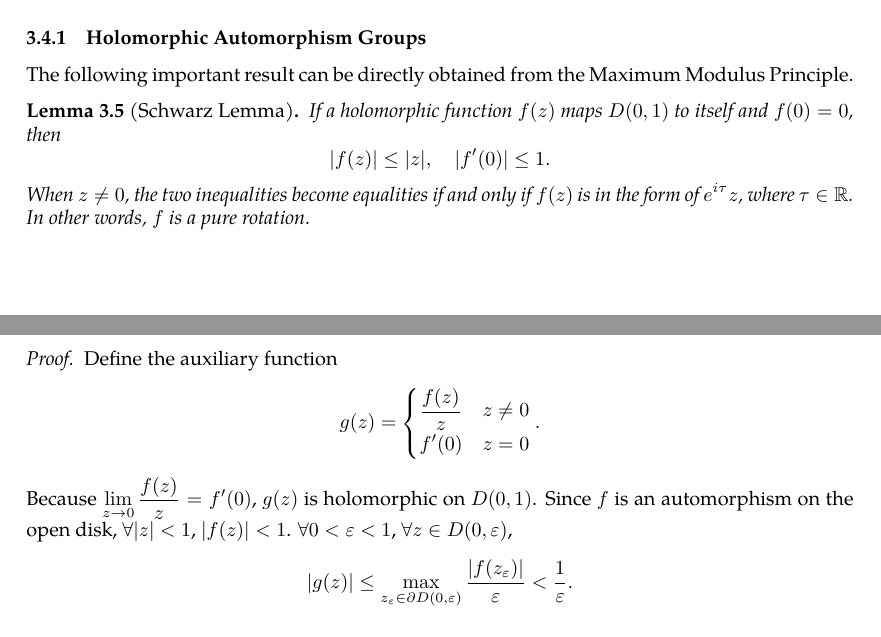
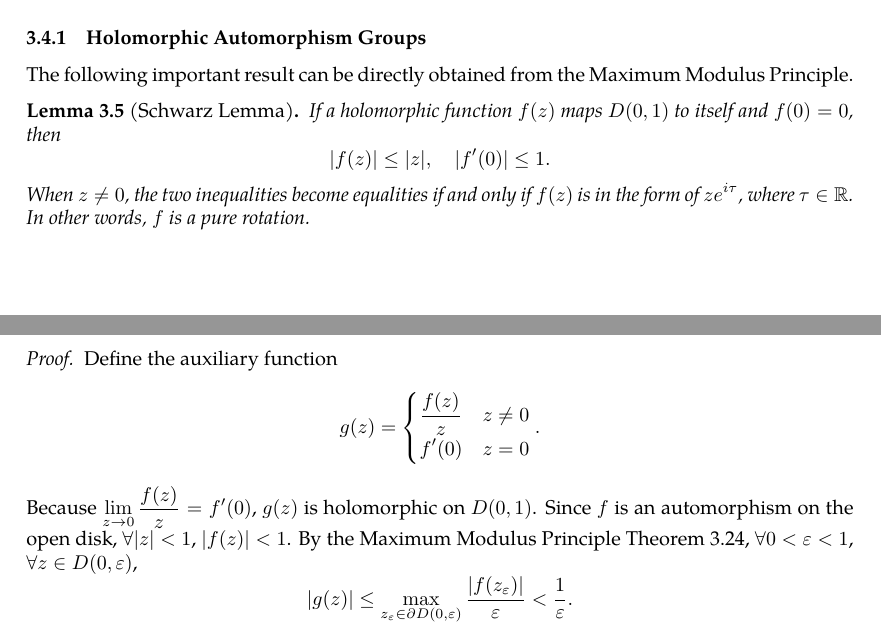
Before and after one commit to slipperking/complex-analysis-latex, a LaTeX document (main.tex): two parts of pages 51 and 52 of 53, joined at a grey line, cut so that both start at the same text. Compiled offline with pdfLaTeX.

Commit message:
overleaf_to_git (Tue Jun 10 01:45:30 2025 -0700): update main.tex from r9707 to r9714

```diff
--- a/main.tex
+++ b/main.tex
@@ -1304,12 +1304,12 @@ If \(f\) is a nonzero holomorphic function on a domain, \(\flatfrac{1}{f}\) is a
 The following important result can be directly obtained from the Maximum Modulus Principle.
 \begin{lemma}[Schwarz Lemma]
     If a holomorphic function \(f(z)\) maps \(D(0,1)\) to itself and \(f(0)=0\), then \[\abs{f(z)}\leq\abs{z},\quad\abs{f'(0)}\leq 1.\]
-    When \(z\neq 0\), the two inequalities become equalities if and only if \(f(z)\) is in the form of \(e^{i\tau}z\), where \(\tau\in\mathbb{R}\). In other words, \(f\) is a pure rotation.
+    When \(z\neq 0\), the two inequalities become equalities if and only if \(f(z)\) is in the form of \(ze^{i\tau}\), where \(\tau\in\mathbb{R}\). In other words, \(f\) is a pure rotation.
 \end{lemma}
 \begin{proof}
     Define the auxiliary function \[g(z)=\begin{cases}
         \frac{f(z)}{z}&z\neq0\\
         f'(0)&z=0
     \end{cases}.\]
-    Because \(\lim_{z\to0}\frac{f(z)}{z}=f'(0)\), \(g(z)\) is holomorphic on \(D(0,1)\). Since \(f\) is an automorphism on the open disk, \(\forall\abs{z}<1\), \(\abs{f(z)}<1\). \(\forall0<\varepsilon<1\), \(\forall z\in D(0,\varepsilon)\), \[\abs{g(z)}\leq\max_{z_\varepsilon\in \partial D(0,\varepsilon)}\frac{\abs{f\paren{z_\varepsilon}}}{\varepsilon}<\frac{1}{\varepsilon}.\] As \(\varepsilon\to 1^-\), we obtain that \(\forall z\in D(0,1)\), \(\abs{g(z)}\leq 1\), or that \(\abs{f(z)}\leq\abs{z}\). Let \(z=0\). Then we get \(\abs{g(0)}=f'(0)\leq 1\).
+    Because \(\lim_{z\to0}\frac{f(z)}{z}=f'(0)\), \(g(z)\) is holomorphic on \(D(0,1)\). Since \(f\) is an automorphism on the open disk, \(\forall\abs{z}<1\), \(\abs{f(z)}<1\). By the Maximum Modulus Principle \autoref{thm:maximummodulus}, \(\forall0<\varepsilon<1\), \(\forall z\in D(0,\varepsilon)\), \[\abs{g(z)}\leq\max_{z_\varepsilon\in \partial D(0,\varepsilon)}\frac{\abs{f\paren{z_\varepsilon}}}{\varepsilon}<\frac{1}{\varepsilon}.\] As \(\varepsilon\to 1^-\), we obtain that \(\forall z\in D(0,1)\), \(\abs{g(z)}\leq 1\), or that \(\abs{f(z)}\leq\abs{z}\). Let \(z=0\). Then we get \(\abs{g(0)}=f'(0)\leq 1\).
 
```
Also changed, not shown: main.tex (4 more changed lines).
